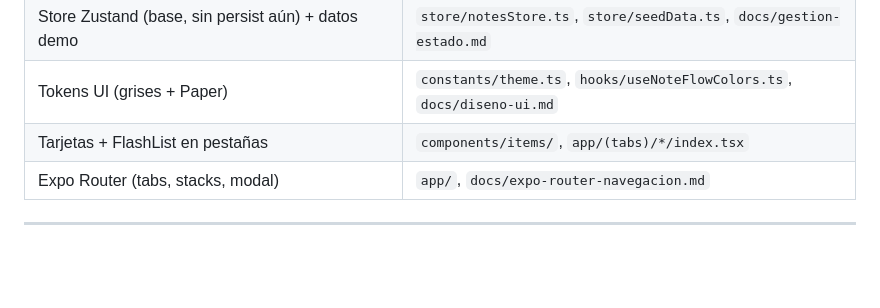
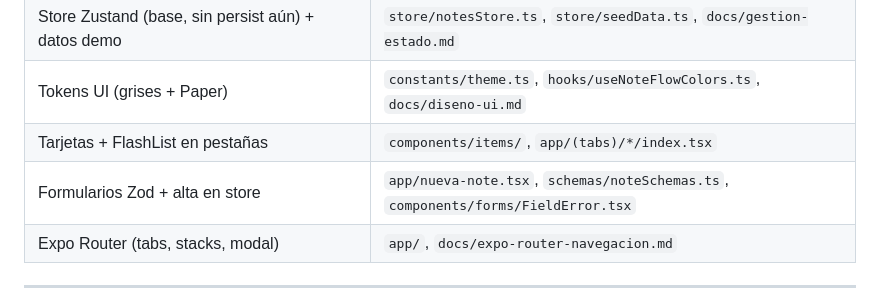
Before and after one commit to sandramaeso89/noteFlow, a Markdown page: docs/pendiente-ejercicio.md, the part around the change. GitHub-like rendering; blank space fills up the shorter version.

```diff
--- a/docs/pendiente-ejercicio.md
+++ b/docs/pendiente-ejercicio.md
@@ -161,6 +161,7 @@ Repositorio en GitHub con el proyecto Expo funcional:
 | Store Zustand (base, sin persist aún) + datos demo | `store/notesStore.ts`, `store/seedData.ts`, `docs/gestion-estado.md` |
 | Tokens UI (grises + Paper) | `constants/theme.ts`, `hooks/useNoteFlowColors.ts`, `docs/diseno-ui.md` |
 | Tarjetas + FlashList en pestañas | `components/items/`, `app/(tabs)/*/index.tsx` |
+| Formularios Zod + alta en store | `app/nueva-note.tsx`, `schemas/noteSchemas.ts`, `components/forms/FieldError.tsx` |
 | Expo Router (tabs, stacks, modal) | `app/`, `docs/expo-router-navegacion.md` |
 
 ---
```
Also changed, not shown: README.md (+12 -4 lines).
